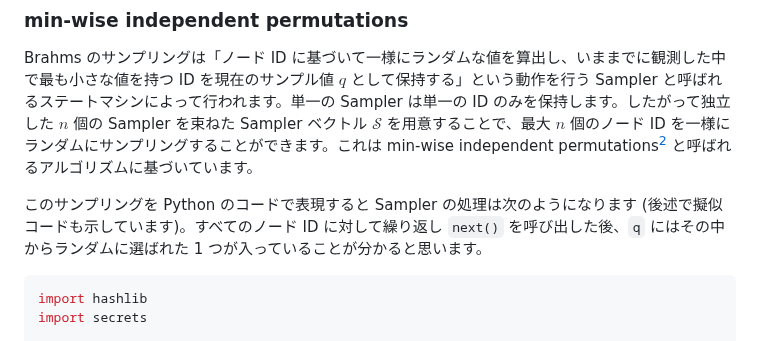
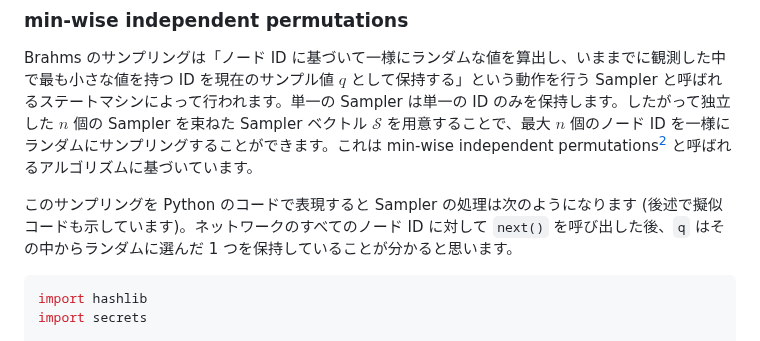
Before and after one commit to torao/zenn, a Markdown page: articles/202301-10min-brahms-membership-sampling.md, the part around the change. Drawn GitHub-style.

````diff
--- a/articles/202301-10min-brahms-membership-sampling.md
+++ b/articles/202301-10min-brahms-membership-sampling.md
@@ -36,7 +36,7 @@ Brahms は次のようなシステムを想定しています。
 
 Brahms のサンプリングは「ノード ID に基づいて一様にランダムな値を算出し、いままでに観測した中で最も小さな値を持つ ID を現在のサンプル値 $q$ として保持する」という動作を行う Sampler と呼ばれるステートマシンによって行われます。単一の Sampler は単一の ID のみを保持します。したがって独立した $n$ 個の Sampler を束ねた Sampler ベクトル $\mathcal{S}$  を用意することで、最大 $n$ 個のノード ID を一様にランダムにサンプリングすることができます。これは min-wise independent permutations[^2] と呼ばれるアルゴリズムに基づいています。
 
-このサンプリングを Python のコードで表現すると Sampler の処理は次のようになります (後述で擬似コードも示しています)。すべてのノード ID に対して繰り返し `next()` を呼び出した後、`q` にはその中からランダムに選ばれた 1 つが入っていることが分かると思います。
+このサンプリングを Python のコードで表現すると Sampler の処理は次のようになります (後述で擬似コードも示しています)。ネットワークのすべてのノード ID に対して `next()` を呼び出した後、`q` はその中からランダムに選んだ 1 つを保持していることが分かると思います。
 
 ```python
 import hashlib
````
